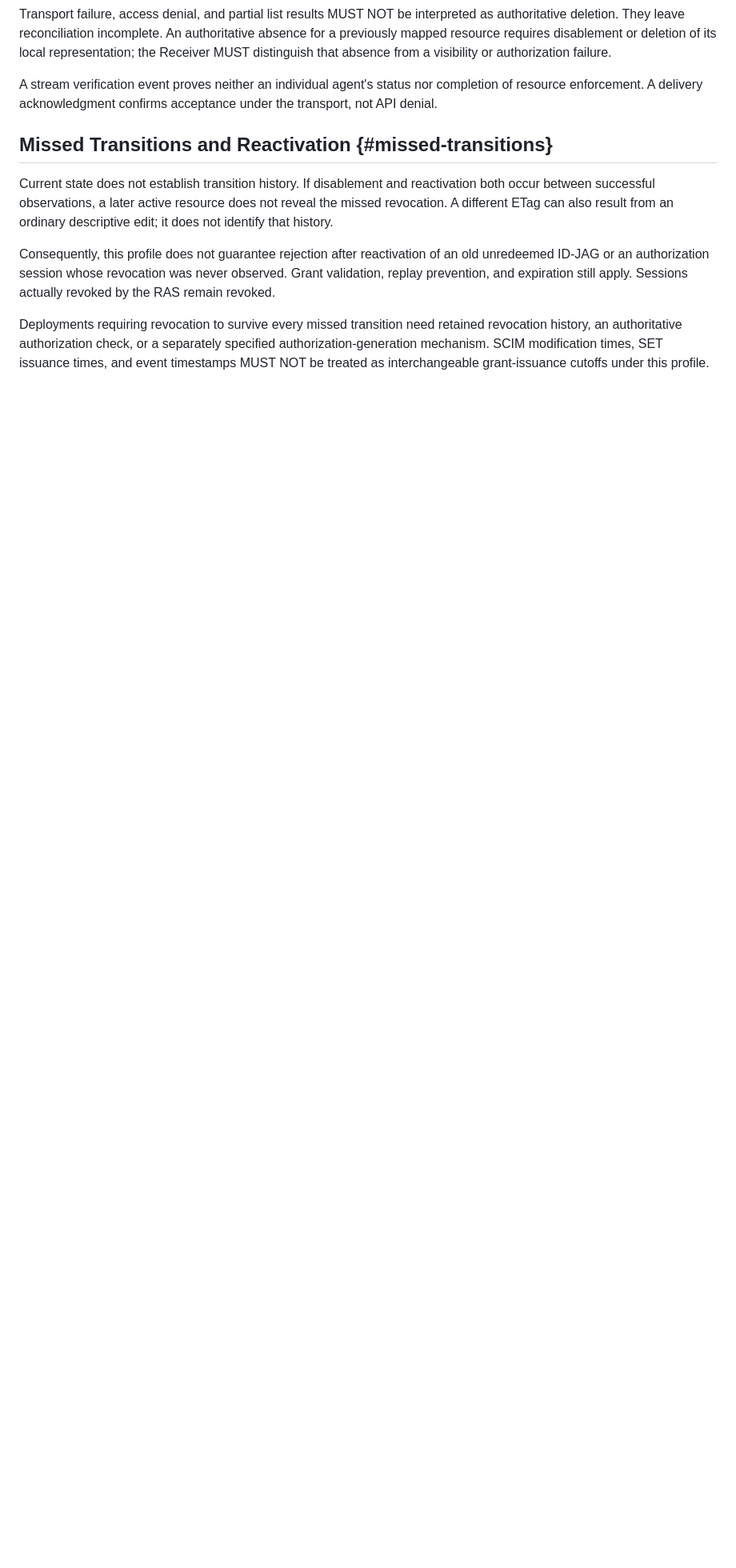
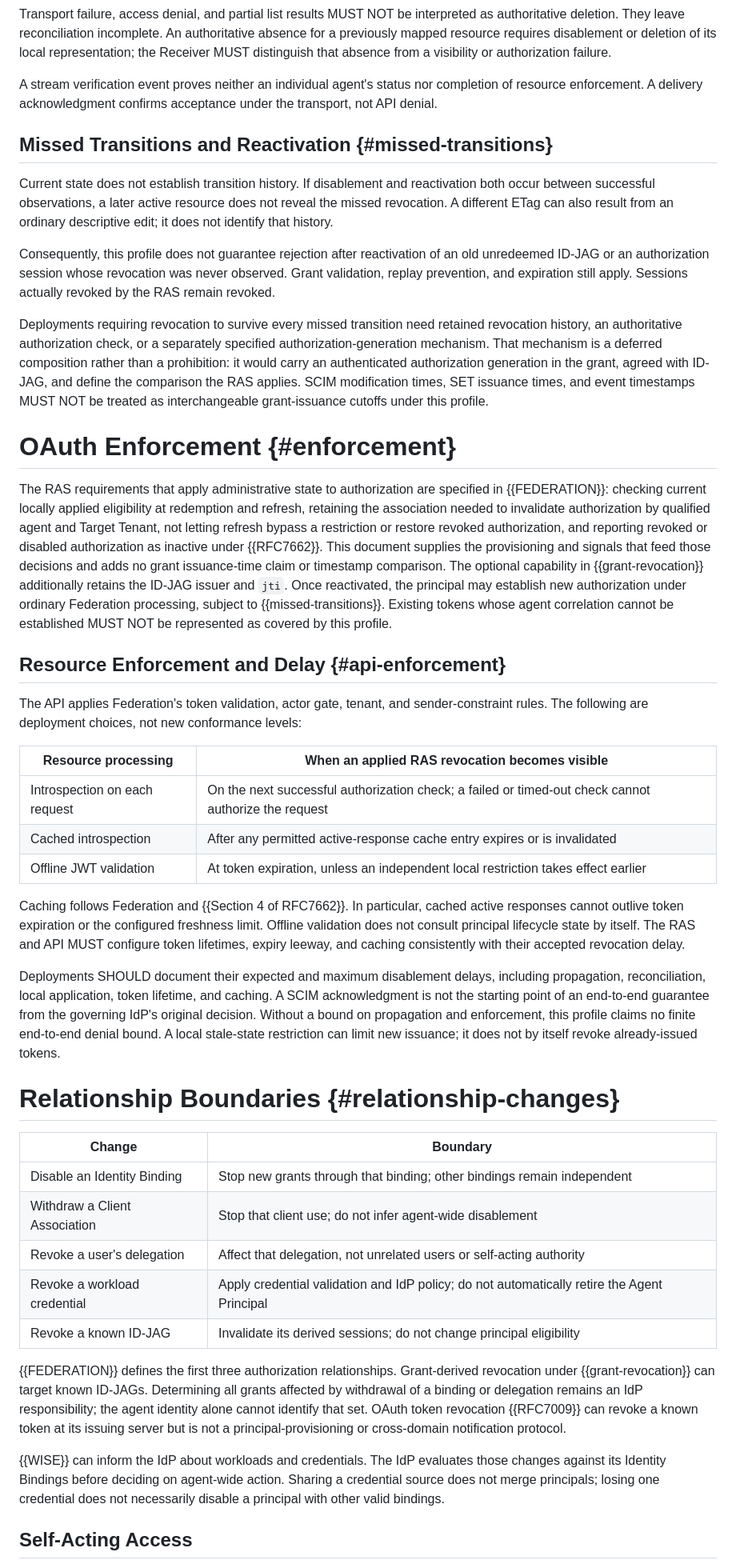
Before and after one commit to mcguinness/draft-mcguinness-oauth-workload-agent-federation, a Markdown page: draft-mcguinness-oauth-governed-agent-lifecycle.md, the part around one of its changes. Shown at 80% size. Rendered like a GitHub page; blank space fills up the shorter version.

```diff
--- a/draft-mcguinness-oauth-governed-agent-lifecycle.md
+++ b/draft-mcguinness-oauth-governed-agent-lifecycle.md
@@ -435,6 +457,79 @@ RAS remain revoked.
 
 Deployments requiring revocation to survive every missed transition need
 retained revocation history, an authoritative authorization check, or a
-separately specified authorization-generation mechanism. SCIM
-modification times, SET issuance times, and event timestamps MUST NOT be
-treated as interchangeable grant-issuance cutoffs under this profile.
+separately specified authorization-generation mechanism. That mechanism
+is a deferred composition rather than a prohibition: it would carry an
+authenticated authorization generation in the grant, agreed with ID-JAG,
+and define the comparison the RAS applies. SCIM modification times, SET
+issuance times, and event timestamps MUST NOT be treated as
+interchangeable grant-issuance cutoffs under this profile.
+
+# OAuth Enforcement {#enforcement}
+
+The RAS requirements that apply administrative state to authorization
+are specified in {{FEDERATION}}: checking current locally applied
+eligibility at redemption and refresh, retaining the association needed
+to invalidate authorization by qualified agent and Target Tenant, not
+letting refresh bypass a restriction or restore revoked authorization,
+and reporting revoked or disabled authorization as inactive under
+{{RFC7662}}. This document supplies the provisioning and signals that
+feed those decisions and adds no grant issuance-time claim or timestamp
+comparison. The optional capability in {{grant-revocation}} additionally
+retains the ID-JAG issuer and `jti`. Once reactivated, the principal may
+establish new authorization under ordinary Federation processing,
+subject to {{missed-transitions}}. Existing tokens whose agent
+correlation cannot be established MUST NOT be represented as covered by
+this profile.
+
+## Resource Enforcement and Delay {#api-enforcement}
+
+The API applies Federation's token validation, actor gate, tenant, and
+sender-constraint rules. The following are deployment choices, not new
+conformance levels:
+
+| Resource processing | When an applied RAS revocation becomes visible |
+|---|---|
+| Introspection on each request | On the next successful authorization check; a failed or timed-out check cannot authorize the request |
+| Cached introspection | After any permitted active-response cache entry expires or is invalidated |
+| Offline JWT validation | At token expiration, unless an independent local restriction takes effect earlier |
+
+Caching follows Federation and {{Section 4 of RFC7662}}. In particular,
+cached active responses cannot outlive token expiration or the
+configured freshness limit. Offline validation does not consult
+principal lifecycle state by itself. The RAS and API MUST configure
+token lifetimes, expiry leeway, and caching consistently with their
+accepted revocation delay.
+
+Deployments SHOULD document their expected and maximum disablement
+delays, including propagation, reconciliation, local application, token
+lifetime, and caching. A SCIM acknowledgment is not the starting point
+of an end-to-end guarantee from the governing IdP's original decision.
+Without a bound on propagation and enforcement, this profile claims no
+finite end-to-end denial bound. A local stale-state restriction can
+limit new issuance; it does not by itself revoke already-issued tokens.
+
+# Relationship Boundaries {#relationship-changes}
+
+| Change | Boundary |
+|---|---|
+| Disable an Identity Binding | Stop new grants through that binding; other bindings remain independent |
+| Withdraw a Client Association | Stop that client use; do not infer agent-wide disablement |
+| Revoke a user's delegation | Affect that delegation, not unrelated users or self-acting authority |
+| Revoke a workload credential | Apply credential validation and IdP policy; do not automatically retire the Agent Principal |
+| Revoke a known ID-JAG | Invalidate its derived sessions; do not change principal eligibility |
+
+{{FEDERATION}} defines the first three authorization relationships.
+Grant-derived revocation under {{grant-revocation}} can target known
+ID-JAGs. Determining all grants affected by withdrawal of a binding or
+delegation remains an IdP responsibility; the agent identity alone
+cannot identify that set. OAuth token revocation {{RFC7009}} can revoke a known token at its
+issuing server but is not a principal-provisioning or cross-domain
+notification protocol.
+
+{{WISE}} can inform the IdP about workloads and credentials. The IdP evaluates those changes against its Identity Bindings before deciding on
+agent-wide action. Sharing a credential source does not merge principals;
+losing one credential does not necessarily disable a principal with other
+valid bindings.
+
+## Self-Acting Access
+
```
Also changed, not shown: other parts of draft-mcguinness-oauth-governed-agent-lifecycle.md (+130 -175 lines).
